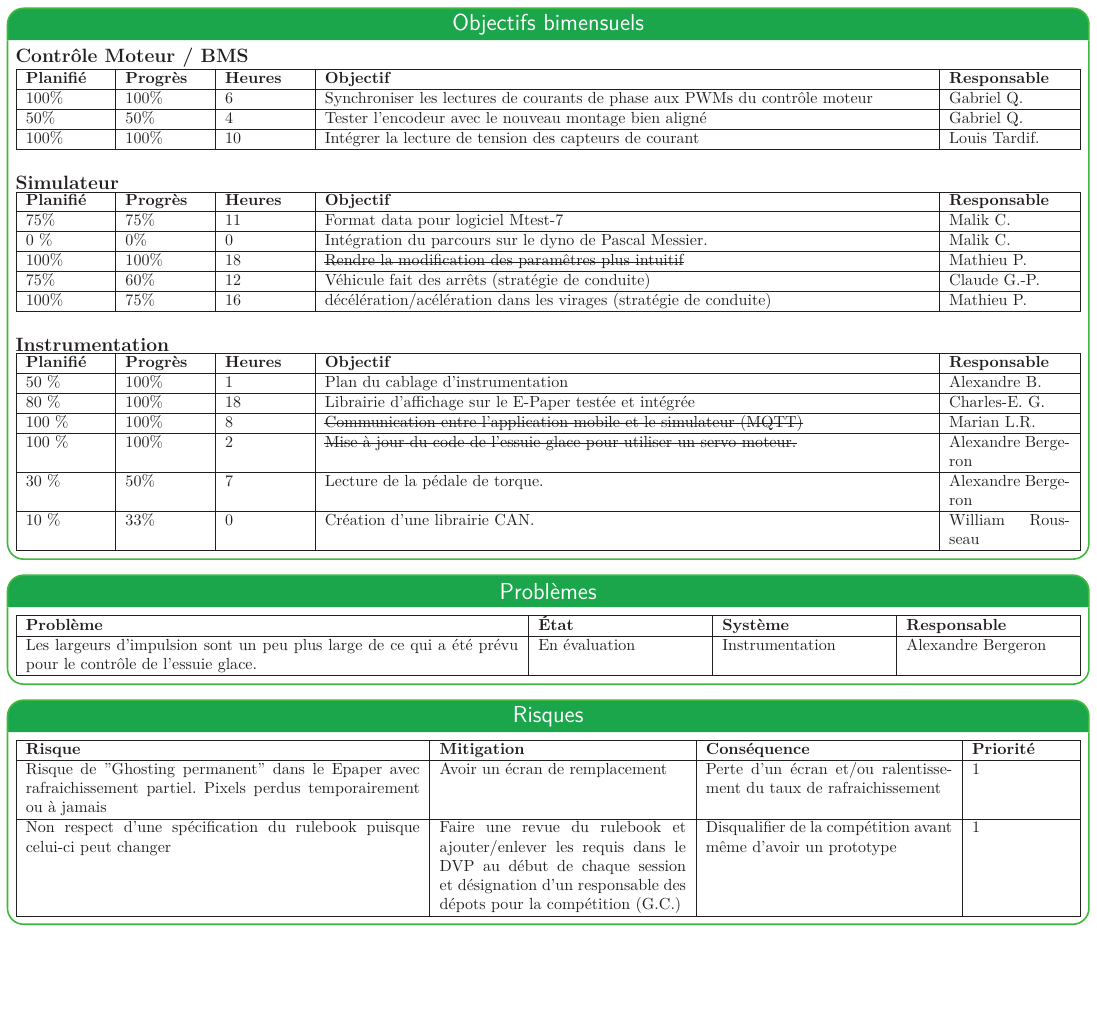
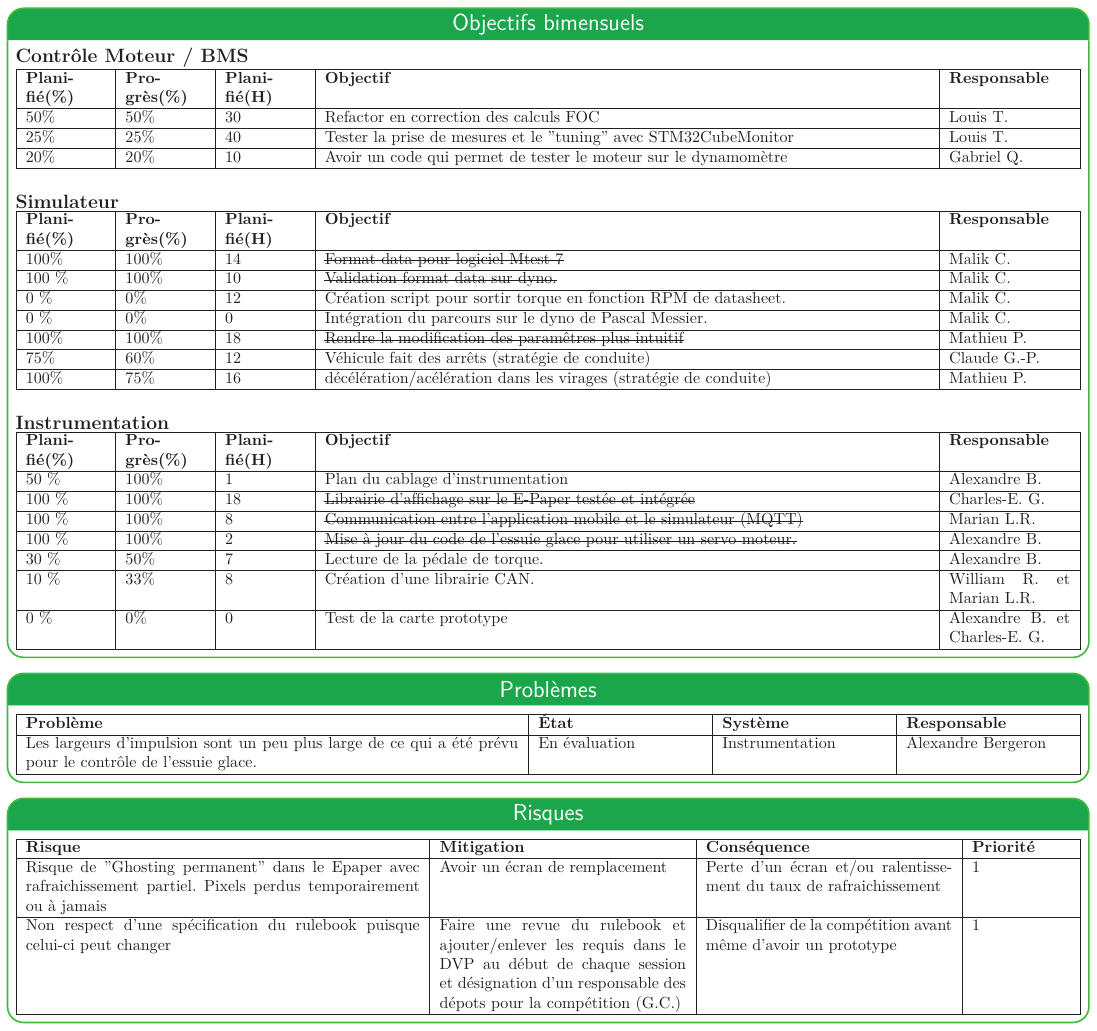
Before and after one commit to bergalexandre/Dashboard---Informatique, a LaTeX poster (poster.tex, which reads tableaux/Objectifs_bimensuels.tex): page 2 of 3. Compiled offline with LuaLaTeX.

Commit message:
Updates from Overleaf

```diff
--- a/tableaux/Objectifs_bimensuels.tex
+++ b/tableaux/Objectifs_bimensuels.tex
@@ -8,10 +8,10 @@
        % sum=0.2\hsize for 4 columns
   }
     \hline
-    \textbf{Planifié} & \textbf{Progrès} & \textbf{Heures} &\textbf{Objectif} & \textbf{Responsable} \\\hline
-    100\% & 100\% & 6 & Synchroniser les lectures de courants de phase aux PWMs du contrôle moteur & Gabriel Q.\\\hline
-    50\% & 50\% & 4 & Tester l'encodeur avec le nouveau montage bien aligné & Gabriel Q.\\\hline
-    100\% & 100\% & 10 & Intégrer la lecture de tension des capteurs de courant  & Louis Tardif.\\\hline
+    \textbf{Planifié(\%)} & \textbf{Progrès(\%)} & \textbf{Planifié(H)} &\textbf{Objectif} & \textbf{Responsable} \\\hline
+    50\% & 50\% & 30 & Refactor en correction des calculs FOC & Louis T.\\\hline
+    25\% & 25\% & 40 & Tester la prise de mesures et le "tuning" avec STM32CubeMonitor & Louis T.\\\hline
+    20\% & 20\% & 10 & Avoir un code qui permet de tester le moteur sur le dynamomètre & Gabriel Q.\\\hline
 \end{tabularx}
 \newline
 
@@ -27,8 +27,10 @@
        % sum=0.2\hsize for 4 columns
   }
     \hline
-    \textbf{Planifié} & \textbf{Progrès} & \textbf{Heures} &\textbf{Objectif} & \textbf{Responsable} \\\hline
-        75\% & 75\% & 11 &  Format data pour logiciel Mtest-7 & Malik C.\\\hline
+    \textbf{Planifié(\%)} & \textbf{Progrès(\%)} & \textbf{Planifié(H)} &\textbf{Objectif} & \textbf{Responsable} \\\hline
+        100\% & 100\% & 14 &  \st{Format data pour logiciel Mtest-7} & Malik C.\\\hline
+        100 \% & 100\% & 10 &  \st{Validation format data sur dyno.} & Malik C.\\\hline
+        0 \% & 0\% & 12 &  Création script pour sortir torque en fonction RPM de datasheet. & Malik C.\\\hline
         0 \% & 0\% & 0 &  Intégration du parcours sur le dyno de Pascal Messier. & Malik C.\\\hline % nouveau stuff
         100\% & 100\% & 18 &  \st{Rendre la modification des paramêtres plus intuitif} & Mathieu P.\\\hline % Claude 2022-09-21
         75\% & 60\% & 12 &  Véhicule fait des arrêts (stratégie de conduite) & Claude G.-P.\\\hline % Claude 2022-09-21
@@ -47,13 +49,14 @@
        % sum=0.2\hsize for 4 columns
   }
     \hline
-    \textbf{Planifié} & \textbf{Progrès} & \textbf{Heures} &\textbf{Objectif} & \textbf{Responsable} \\\hline
+    \textbf{Planifié(\%)} & \textbf{Progrès(\%)} & \textbf{Planifié(H)} &\textbf{Objectif} & \textbf{Responsable} \\\hline
      50 \% & 100\% & 1 &   Plan du cablage d'instrumentation & Alexandre B. \\\hline
-     80 \% & 100\% & 18 &   Librairie d'affichage sur le E-Paper testée et intégrée & Charles-E. G. \\\hline
+     100 \% & 100\% & 18 &  \st{Librairie d'affichage sur le E-Paper testée et intégrée} & Charles-E. G. \\\hline
      100 \% & 100\% & 8 &   \st{Communication entre l'application mobile et le simulateur (MQTT)} & Marian L.R. \\\hline
-     100 \% & 100\% & 2 &   \st{Mise à jour du code de l'essuie glace pour utiliser un servo moteur.} & Alexandre Bergeron \\\hline
-     30 \% & 50\% & 7 & Lecture de la pédale de torque. & Alexandre Bergeron \\\hline
-     10 \% & 33\% & 0 & Création d'une librairie CAN. & William Rousseau \\\hline
+     100 \% & 100\% & 2 &   \st{Mise à jour du code de l'essuie glace pour utiliser un servo moteur.} & Alexandre B. \\\hline
+     30 \% & 50\% & 7 & Lecture de la pédale de torque. & Alexandre B. \\\hline
+     10 \% & 33\% & 8 & Création d'une librairie CAN. & William R. et Marian L.R. \\\hline
+     0 \% & 0\% & 0 & Test de la carte prototype & Alexandre B. et Charles-E. G. \\\hline
 \end{tabularx}
 
 % TEMPLATE des lignes du tableau de taches accomplis cette semaine
```
Also changed, not shown: poster.tex (+6 -6 lines), tableaux/objectifs_session.tex (+1 -1 lines), img/meme.png (added).
